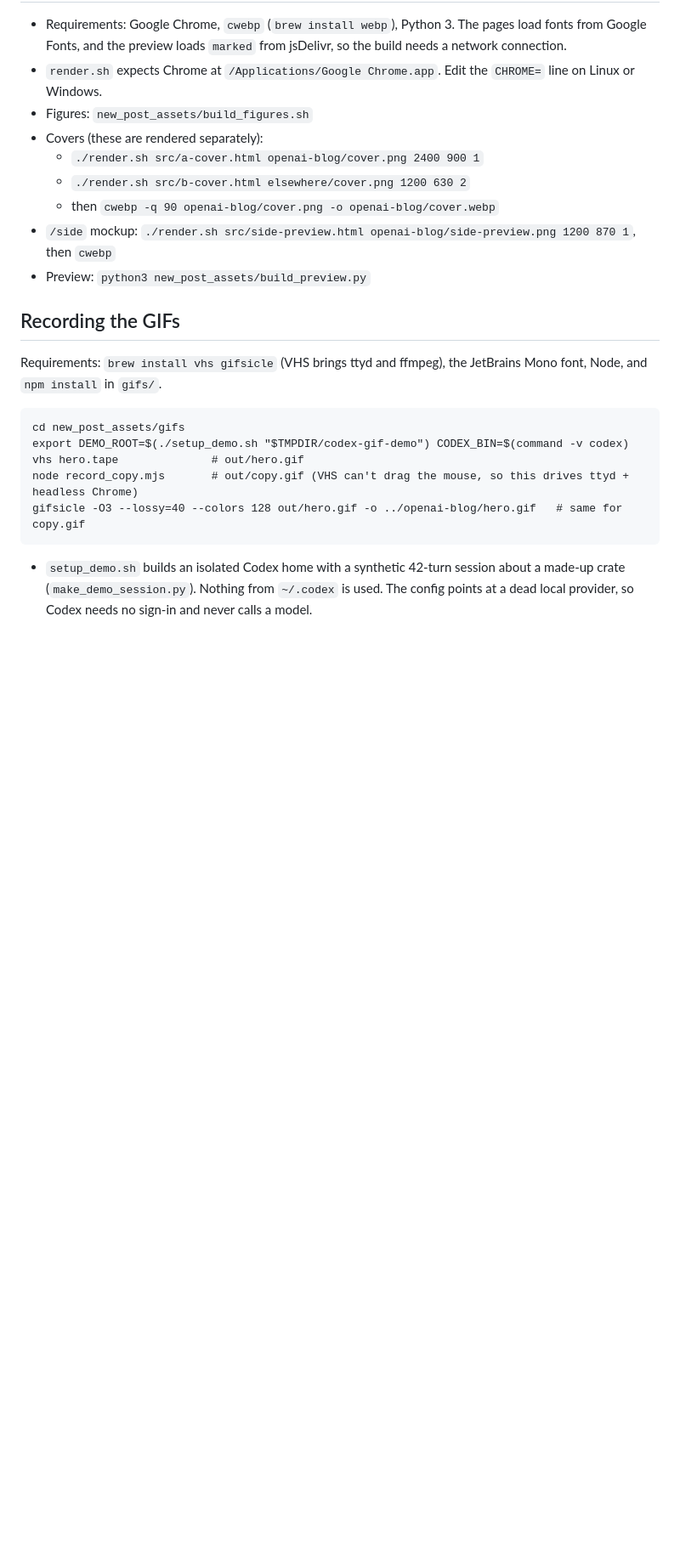
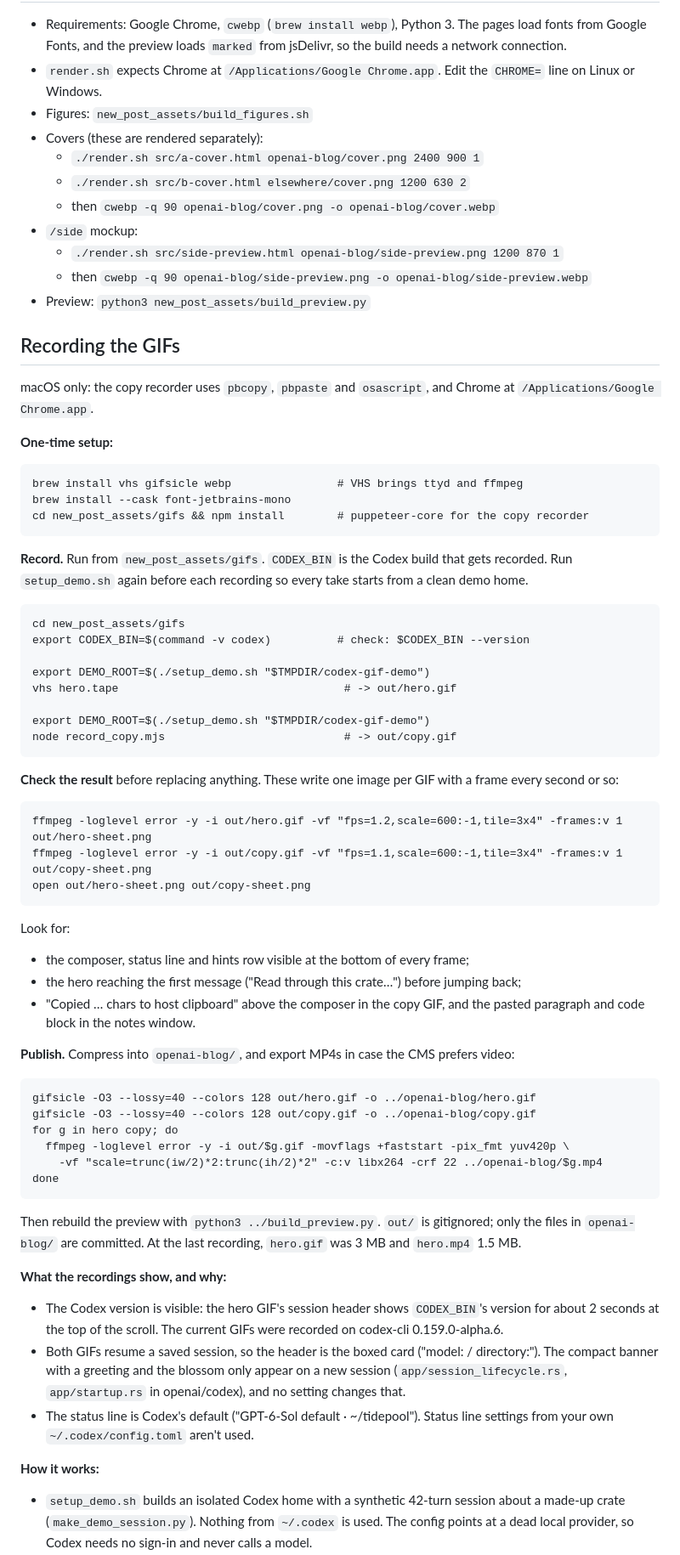
Before and after one commit to fcoury/codex-fullscreen-post, a Markdown page: new_post_assets/README.md, the part around one of its changes. Shown at 85% size. Drawn GitHub-style; blank space fills up the shorter version.

Commit message:
docs: complete the GIF re-recording instructions

````diff
--- a/new_post_assets/README.md
+++ b/new_post_assets/README.md
@@ -30,19 +30,66 @@ Keep `new_post.md`, `new_post_preview.html` and `new_post_assets/` in the same f
   - `./render.sh src/a-cover.html openai-blog/cover.png 2400 900 1`
   - `./render.sh src/b-cover.html elsewhere/cover.png 1200 630 2`
   - then `cwebp -q 90 openai-blog/cover.png -o openai-blog/cover.webp`
-- `/side` mockup: `./render.sh src/side-preview.html openai-blog/side-preview.png 1200 870 1`, then `cwebp`
+- `/side` mockup:
+  - `./render.sh src/side-preview.html openai-blog/side-preview.png 1200 870 1`
+  - then `cwebp -q 90 openai-blog/side-preview.png -o openai-blog/side-preview.webp`
 - Preview: `python3 new_post_assets/build_preview.py`
 
 ## Recording the GIFs
 
-Requirements: `brew install vhs gifsicle` (VHS brings ttyd and ffmpeg), the JetBrains Mono font, Node, and `npm install` in `gifs/`.
+macOS only: the copy recorder uses `pbcopy`, `pbpaste` and `osascript`, and Chrome at `/Applications/Google Chrome.app`.
+
+**One-time setup:**
+
+```
+brew install vhs gifsicle webp                # VHS brings ttyd and ffmpeg
+brew install --cask font-jetbrains-mono
+cd new_post_assets/gifs && npm install        # puppeteer-core for the copy recorder
+```
+
+**Record.** Run from `new_post_assets/gifs`. `CODEX_BIN` is the Codex build that gets recorded. Run `setup_demo.sh` again before each recording so every take starts from a clean demo home.
 
 ```
 cd new_post_assets/gifs
-export DEMO_ROOT=$(./setup_demo.sh "$TMPDIR/codex-gif-demo") CODEX_BIN=$(command -v codex)
-vhs hero.tape              # out/hero.gif
-node record_copy.mjs       # out/copy.gif (VHS can't drag the mouse, so this drives ttyd + headless Chrome)
-gifsicle -O3 --lossy=40 --colors 128 out/hero.gif -o ../openai-blog/hero.gif   # same for copy.gif
+export CODEX_BIN=$(command -v codex)          # check: $CODEX_BIN --version
+
+export DEMO_ROOT=$(./setup_demo.sh "$TMPDIR/codex-gif-demo")
+vhs hero.tape                                  # -> out/hero.gif
+
+export DEMO_ROOT=$(./setup_demo.sh "$TMPDIR/codex-gif-demo")
+node record_copy.mjs                           # -> out/copy.gif
 ```
 
+**Check the result** before replacing anything. These write one image per GIF with a frame every second or so:
+
+```
+ffmpeg -loglevel error -y -i out/hero.gif -vf "fps=1.2,scale=600:-1,tile=3x4" -frames:v 1 out/hero-sheet.png
+ffmpeg -loglevel error -y -i out/copy.gif -vf "fps=1.1,scale=600:-1,tile=3x4" -frames:v 1 out/copy-sheet.png
+open out/hero-sheet.png out/copy-sheet.png
+```
+
+Look for:
+- the composer, status line and hints row visible at the bottom of every frame;
+- the hero reaching the first message ("Read through this crate…") before jumping back;
+- "Copied … chars to host clipboard" above the composer in the copy GIF, and the pasted paragraph and code block in the notes window.
+
+**Publish.** Compress into `openai-blog/`, and export MP4s in case the CMS prefers video:
+
+```
+gifsicle -O3 --lossy=40 --colors 128 out/hero.gif -o ../openai-blog/hero.gif
+gifsicle -O3 --lossy=40 --colors 128 out/copy.gif -o ../openai-blog/copy.gif
+for g in hero copy; do
+  ffmpeg -loglevel error -y -i out/$g.gif -movflags +faststart -pix_fmt yuv420p \
+    -vf "scale=trunc(iw/2)*2:trunc(ih/2)*2" -c:v libx264 -crf 22 ../openai-blog/$g.mp4
+done
+```
+
+Then rebuild the preview with `python3 ../build_preview.py`. `out/` is gitignored; only the files in `openai-blog/` are committed. At the last recording, `hero.gif` was 3 MB and `hero.mp4` 1.5 MB.
+
+**What the recordings show, and why:**
+- The Codex version is visible: the hero GIF's session header shows `CODEX_BIN`'s version for about 2 seconds at the top of the scroll. The current GIFs were recorded on codex-cli 0.159.0-alpha.6.
+- Both GIFs resume a saved session, so the header is the boxed card ("model: / directory:"). The compact banner with a greeting and the blossom only appear on a new session (`app/session_lifecycle.rs`, `app/startup.rs` in openai/codex), and no setting changes that.
+- The status line is Codex's default ("GPT-6-Sol default · ~/tidepool"). Status line settings from your own `~/.codex/config.toml` aren't used.
+
+**How it works:**
 - `setup_demo.sh` builds an isolated Codex home with a synthetic 42-turn session about a made-up crate (`make_demo_session.py`). Nothing from `~/.codex` is used. The config points at a dead local provider, so Codex needs no sign-in and never calls a model.
````
Also changed, not shown: other parts of new_post_assets/README.md (+4 -4 lines).
